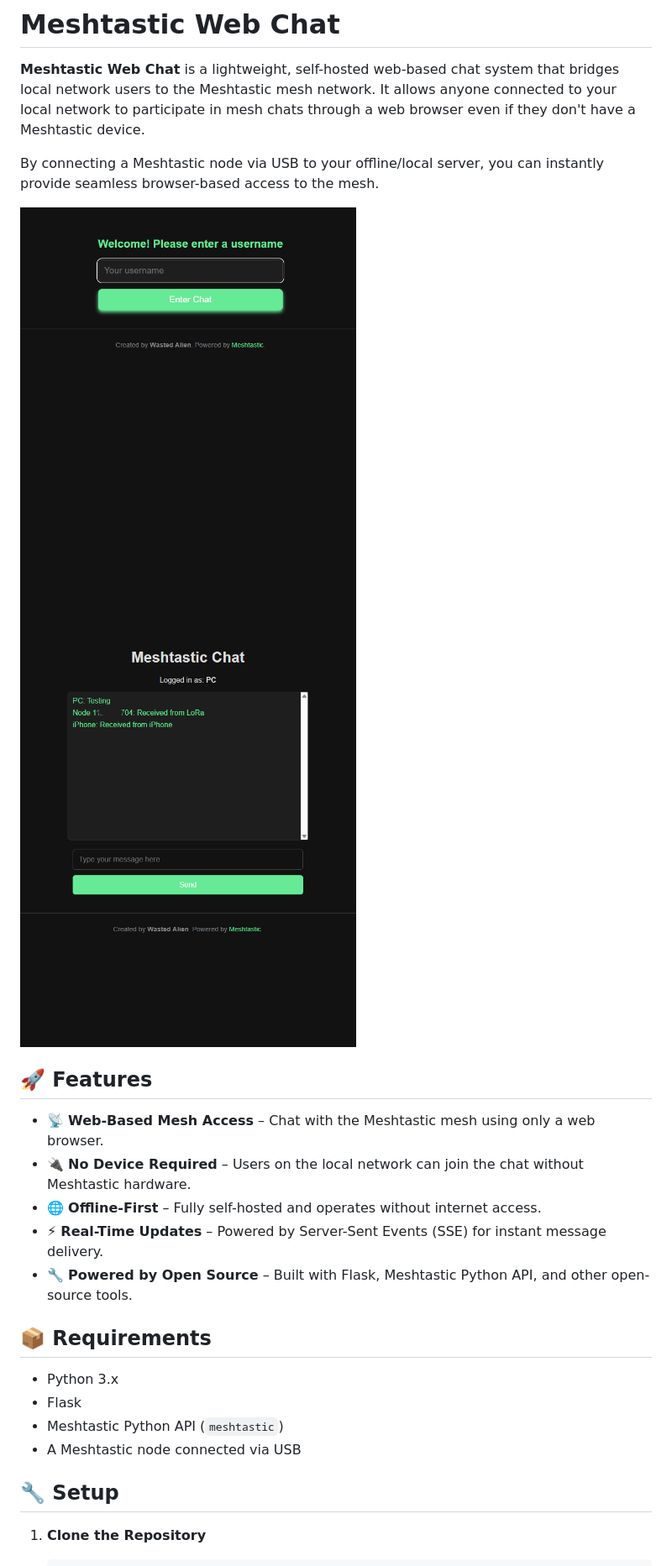
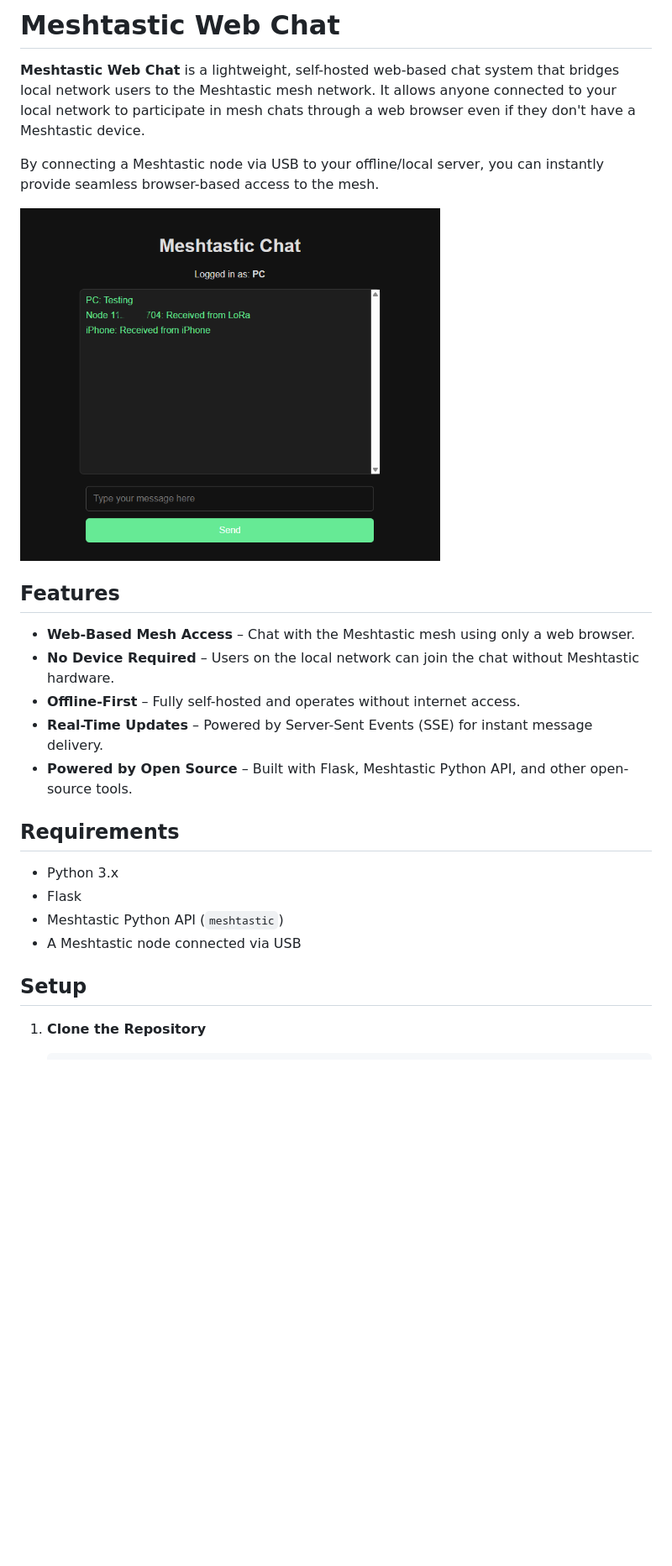
Before and after one commit to axlixr/meshtastic-web-chat, a Markdown page: README.md, the part around the change printed below. Shown: that part at 84% size. Drawn GitHub-style; pictures changed too: img/img.png (added), img/img1.png (deleted), img/img2.png (deleted); blank space fills up the shorter version.

````diff
--- a/README.md
+++ b/README.md
@@ -4,25 +4,24 @@
 
 By connecting a Meshtastic node via USB to your offline/local server, you can instantly provide seamless browser-based access to the mesh.
 
-<img src="img/img1.png" alt="Meshtastic Web Chat Image 1" width="400" />
-<img src="img/img2.png" alt="Meshtastic Web Chat Image 2" width="400" />
+<img src="img/img.png" alt="Meshtastic Web Chat Image" width="500" />
 
-## 🚀 Features
+## Features
 
-* 📡 **Web-Based Mesh Access** – Chat with the Meshtastic mesh using only a web browser.
-* 🔌 **No Device Required** – Users on the local network can join the chat without Meshtastic hardware.
-* 🌐 **Offline-First** – Fully self-hosted and operates without internet access.
-* ⚡ **Real-Time Updates** – Powered by Server-Sent Events (SSE) for instant message delivery.
-* 🔧 **Powered by Open Source** – Built with Flask, Meshtastic Python API, and other open-source tools.
+* **Web-Based Mesh Access** – Chat with the Meshtastic mesh using only a web browser.
+* **No Device Required** – Users on the local network can join the chat without Meshtastic hardware.
+* **Offline-First** – Fully self-hosted and operates without internet access.
+* **Real-Time Updates** – Powered by Server-Sent Events (SSE) for instant message delivery.
+* **Powered by Open Source** – Built with Flask, Meshtastic Python API, and other open-source tools.
 
-## 📦 Requirements
+## Requirements
 
 * Python 3.x
 * Flask
 * Meshtastic Python API (`meshtastic`)
 * A Meshtastic node connected via USB
 
-## 🔧 Setup
+## Setup
 
 1. **Clone the Repository**
    ```bash
````
Also changed, not shown: other parts of README.md (+5 -5 lines), 3 other files.
